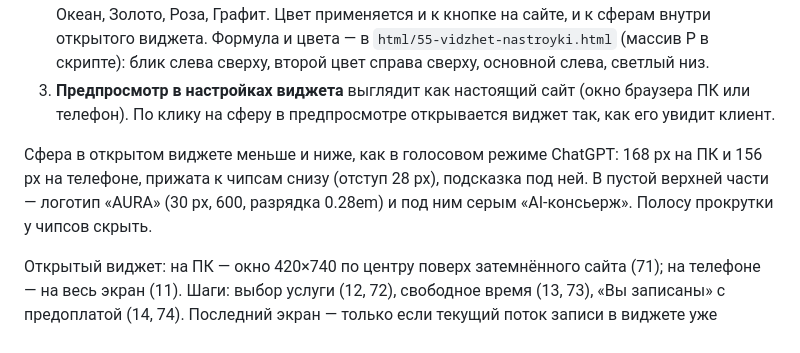
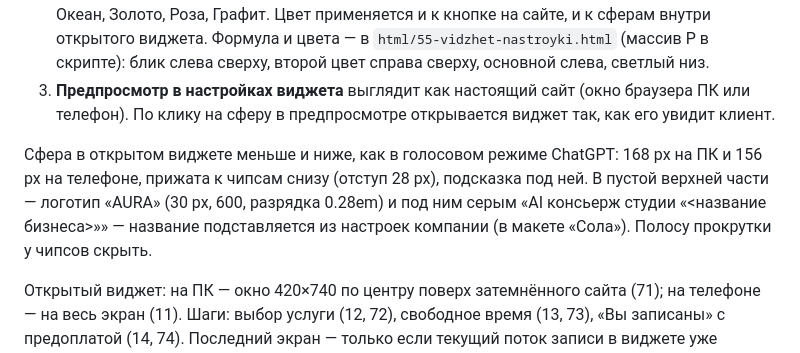
Before and after one commit to mishazeus1/replit, a Markdown page: aura/DESIGN.md, the part around the change. GitHub-like rendering.

Commit message:
AURA: подпись виджета «AI консьерж студии «…»»
Co-Authored-By: Claude Opus 5.5 <noreply@anthropic.com>
Claude-Session: https://claude.ai/code/session_01XCDnxxG5wmbzQVc3Qm4HtP

```diff
--- a/aura/DESIGN.md
+++ b/aura/DESIGN.md
@@ -52,7 +52,7 @@ HTML-файлы открываются в браузере как есть (`run
 2. **Цвет сферы выбирается** в настройках виджета (55): Мята (по умолчанию), Лаванда, Персик, Океан, Золото, Роза, Графит. Цвет применяется и к кнопке на сайте, и к сферам внутри открытого виджета. Формула и цвета — в `html/55-vidzhet-nastroyki.html` (массив P в скрипте): блик слева сверху, второй цвет справа сверху, основной слева, светлый низ.
 3. **Предпросмотр в настройках виджета** выглядит как настоящий сайт (окно браузера ПК или телефон). По клику на сферу в предпросмотре открывается виджет так, как его увидит клиент.
 
-Сфера в открытом виджете меньше и ниже, как в голосовом режиме ChatGPT: 168 px на ПК и 156 px на телефоне, прижата к чипсам снизу (отступ 28 px), подсказка под ней. В пустой верхней части — логотип «AURA» (30 px, 600, разрядка 0.28em) и под ним серым «AI-консьерж». Полосу прокрутки у чипсов скрыть.
+Сфера в открытом виджете меньше и ниже, как в голосовом режиме ChatGPT: 168 px на ПК и 156 px на телефоне, прижата к чипсам снизу (отступ 28 px), подсказка под ней. В пустой верхней части — логотип «AURA» (30 px, 600, разрядка 0.28em) и под ним серым «AI консьерж студии «<название бизнеса>»» — название подставляется из настроек компании (в макете «Сола»). Полосу прокрутки у чипсов скрыть.
 
 Открытый виджет: на ПК — окно 420×740 по центру поверх затемнённого сайта (71); на телефоне — на весь экран (11). Шаги: выбор услуги (12, 72), свободное время (13, 73), «Вы записаны» с предоплатой (14, 74). Последний экран — только если текущий поток записи в виджете уже доводит до создания записи; бэкенд для этого не менять.
 
```
Also changed, not shown: aura/screens/11-vidzhet-otkryt.png, 12 other files.
